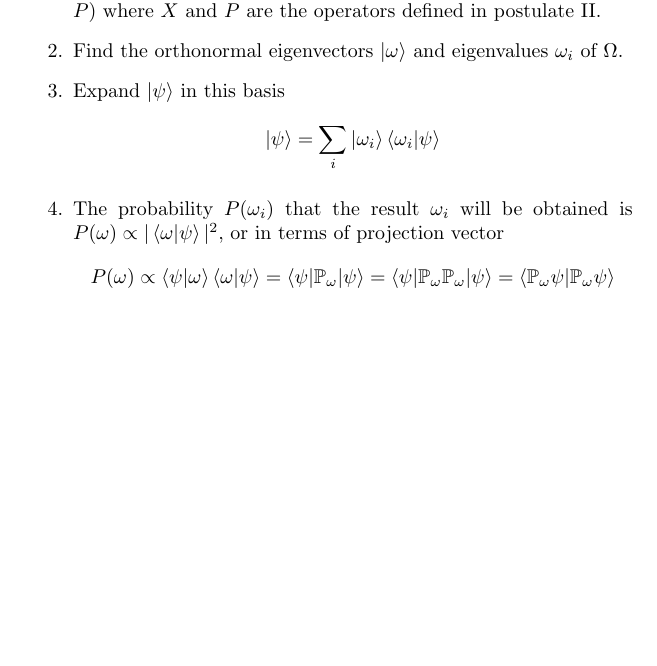
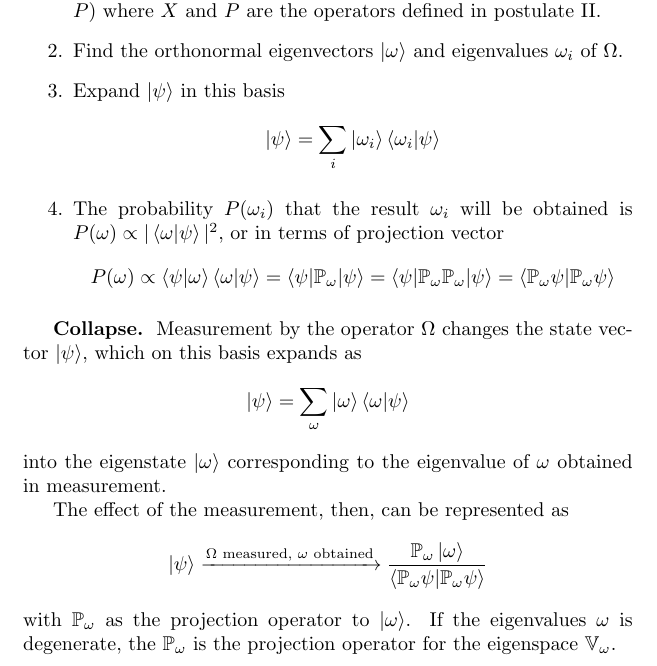
Before and after one commit to JohanesFaustus/QuantumMechanics, a LaTeX thesis (Main.tex, which reads Chapter/QM/Postulate/Pos.tex): part of page 58 of 71, cut so that both start at the same text, the shorter picture padded with empty space. Compiled offline with pdfLaTeX.

Commit message:
added state collapse

```diff
--- a/Chapter/QM/Postulate/Pos.tex
+++ b/Chapter/QM/Postulate/Pos.tex
@@ -148,4 +148,18 @@ This value is obtained by the following method.
         P(\omega)\propto \braket{\psi|\omega } \braket{\omega|\psi}=\braket{\psi|\mathbb{P}_\omega|\psi  }=\braket{\psi|\mathbb{P } _\omega \mathbb{P } _\omega |\psi   }=\braket{\mathbb{P } _\omega \psi| \mathbb{P } _\omega \psi  }
     \end{equation*}
 \end{enumerate}
+
+\subsubsection{Collapse.}
+Measurement by the operator $\Omega$ changes the state vector $\ket{\psi}$, which on this basis expands as
+\begin{equation*}
+    \ket{\psi}=\sum_\omega \ket{\omega}\braket{\omega|\psi}
+\end{equation*}
+into the eigenstate $\ket{\omega}$ corresponding to the eigenvalue of $\omega$  obtained in measurement.
+
+The effect of the measurement, then, can be represented as
+\begin{equation*}
+    \ket{\psi}\xrightarrow{\Omega\text{ measured, }\omega\text{ obtained}}\frac{\mathbb{P}_\omega \ket{\omega }}{\braket{\mathbb{P}_\omega\psi|\mathbb{P }_\omega \psi}}
+\end{equation*}
+with $\mathbb{P }_\omega$ as the projection operator to $\ket{\omega}$.
+If the eigenvalues $\omega$ is degenerate, the $\mathbb{P }_\omega$ is the projection operator for the eigenspace $\mathbb{V}_\omega$.
 \end{document}
```
